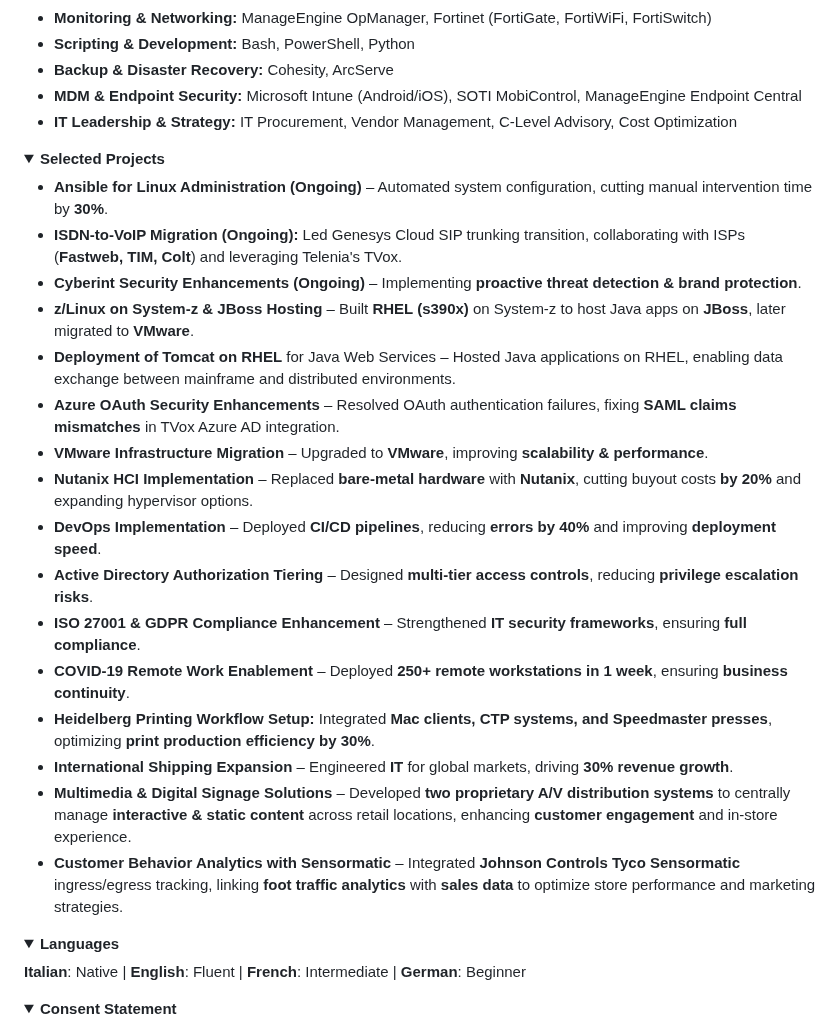
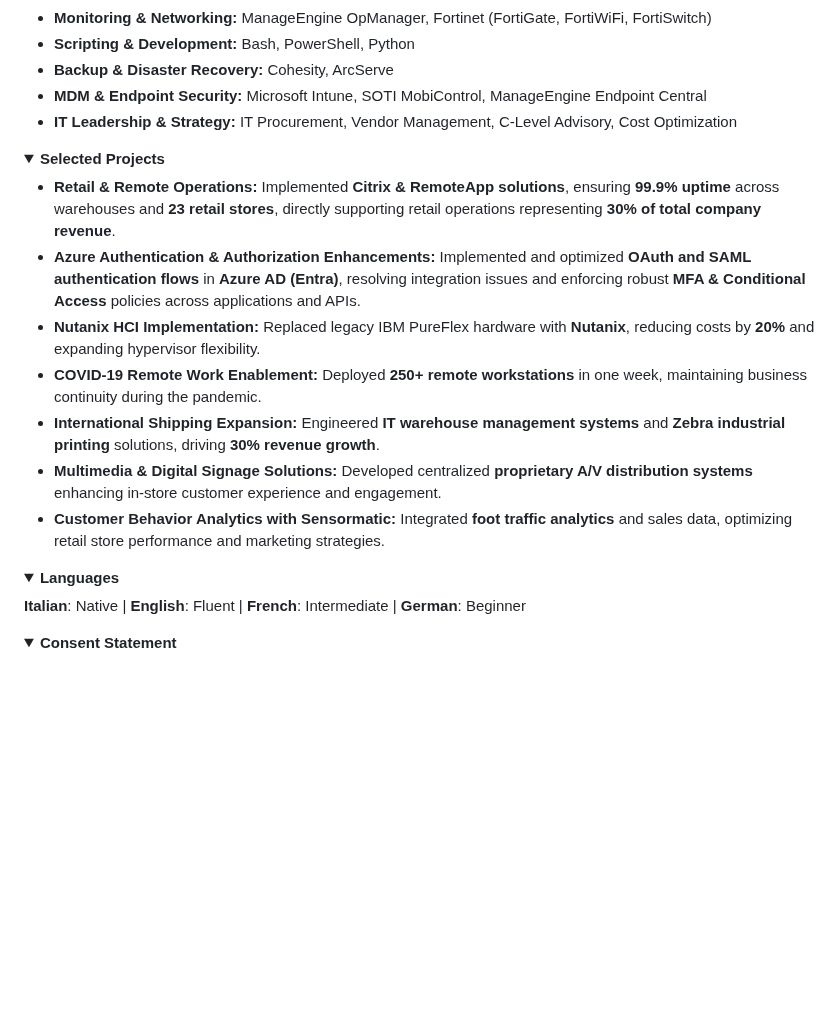
Before and after one commit to Alby11/resume, a Markdown page: content.md, the part around one of its changes. GitHub-like rendering; folded sections open; blank space fills up the shorter version.

```diff
--- a/content.md
+++ b/content.md
@@ -69,7 +67,7 @@ Proven record in **reducing costs, improving security posture, and driving IT tr
 - **Monitoring & Networking:** ManageEngine OpManager, Fortinet (FortiGate, FortiWiFi, FortiSwitch)
 - **Scripting & Development:** Bash, PowerShell, Python
 - **Backup & Disaster Recovery:** Cohesity, ArcServe
-- **MDM & Endpoint Security:** Microsoft Intune (Android/iOS), SOTI MobiControl, ManageEngine Endpoint Central
+- **MDM & Endpoint Security:** Microsoft Intune, SOTI MobiControl, ManageEngine Endpoint Central
 - **IT Leadership & Strategy:** IT Procurement, Vendor Management, C-Level Advisory, Cost Optimization
 
 </details>
@@ -77,22 +75,13 @@ Proven record in **reducing costs, improving security posture, and driving IT tr
 <details>
   <summary><strong>Selected Projects</strong></summary>
 
-- **Ansible for Linux Administration (Ongoing)** – Automated system configuration, cutting manual intervention time by **30%**.
-- **ISDN-to-VoIP Migration (Ongoing):** Led Genesys Cloud SIP trunking transition, collaborating with ISPs (**Fastweb, TIM, Colt**) and leveraging Telenia's TVox.
-- **Cyberint Security Enhancements (Ongoing)** – Implementing **proactive threat detection & brand protection**.
-- **z/Linux on System-z & JBoss Hosting** – Built **RHEL (s390x)** on System-z to host Java apps on **JBoss**, later migrated to **VMware**.
-- **Deployment of Tomcat on RHEL** for Java Web Services – Hosted Java applications on RHEL, enabling data exchange between mainframe and distributed environments.
-- **Azure OAuth Security Enhancements** – Resolved OAuth authentication failures, fixing **SAML claims mismatches** in TVox Azure AD integration.
-- **VMware Infrastructure Migration** – Upgraded to **VMware**, improving **scalability & performance**.
-- **Nutanix HCI Implementation** – Replaced **bare-metal hardware** with **Nutanix**, cutting buyout costs **by 20%** and expanding hypervisor options.
-- **DevOps Implementation** – Deployed **CI/CD pipelines**, reducing **errors by 40%** and improving **deployment speed**.
-- **Active Directory Authorization Tiering** – Designed **multi-tier access controls**, reducing **privilege escalation risks**.
-- **ISO 27001 & GDPR Compliance Enhancement** – Strengthened **IT security frameworks**, ensuring **full compliance**.
-- **COVID-19 Remote Work Enablement** – Deployed **250+ remote workstations in 1 week**, ensuring **business continuity**.
-- **Heidelberg Printing Workflow Setup:** Integrated **Mac clients, CTP systems, and Speedmaster presses**, optimizing **print production efficiency by 30%**.
-- **International Shipping Expansion** – Engineered **IT** for global markets, driving **30% revenue growth**.
-- **Multimedia & Digital Signage Solutions** – Developed **two proprietary A/V distribution systems** to centrally manage **interactive & static content** across retail locations, enhancing **customer engagement** and in-store experience.
-- **Customer Behavior Analytics with Sensormatic** – Integrated **Johnson Controls Tyco Sensormatic** ingress/egress tracking, linking **foot traffic analytics** with **sales data** to optimize store performance and marketing strategies.
+- **Retail & Remote Operations:** Implemented **Citrix & RemoteApp solutions**, ensuring **99.9% uptime** across warehouses and **23 retail stores**, directly supporting retail operations representing **30% of total company revenue**.
+- **Azure Authentication & Authorization Enhancements:** Implemented and optimized **OAuth and SAML authentication flows** in **Azure AD (Entra)**, resolving integration issues and enforcing robust **MFA & Conditional Access** policies across applications and APIs.
+- **Nutanix HCI Implementation:** Replaced legacy IBM PureFlex hardware with **Nutanix**, reducing costs by **20%** and expanding hypervisor flexibility.
+- **COVID-19 Remote Work Enablement:** Deployed **250+ remote workstations** in one week, maintaining business continuity during the pandemic.
+- **International Shipping Expansion:** Engineered **IT warehouse management systems** and **Zebra industrial printing** solutions, driving **30% revenue growth**.
+- **Multimedia & Digital Signage Solutions:** Developed centralized **proprietary A/V distribution systems** enhancing in-store customer experience and engagement.
+- **Customer Behavior Analytics with Sensormatic:** Integrated **foot traffic analytics** and sales data, optimizing retail store performance and marketing strategies.
 
 </details>
 
```
Also changed, not shown: other parts of content.md (+14 -16 lines).
